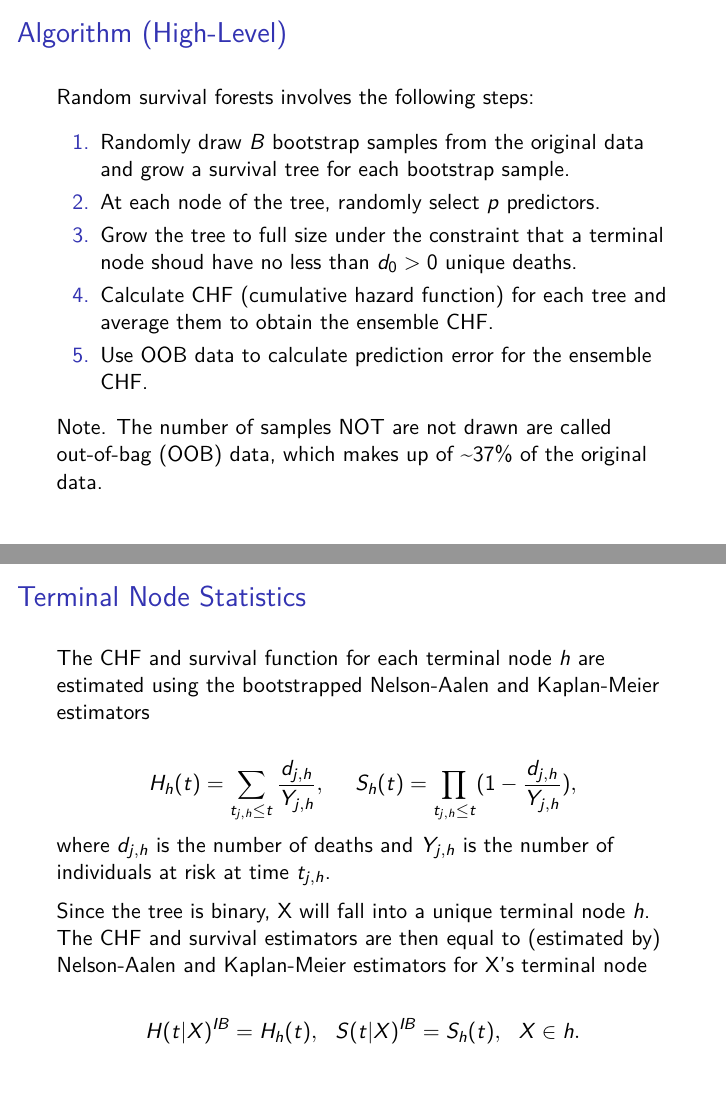
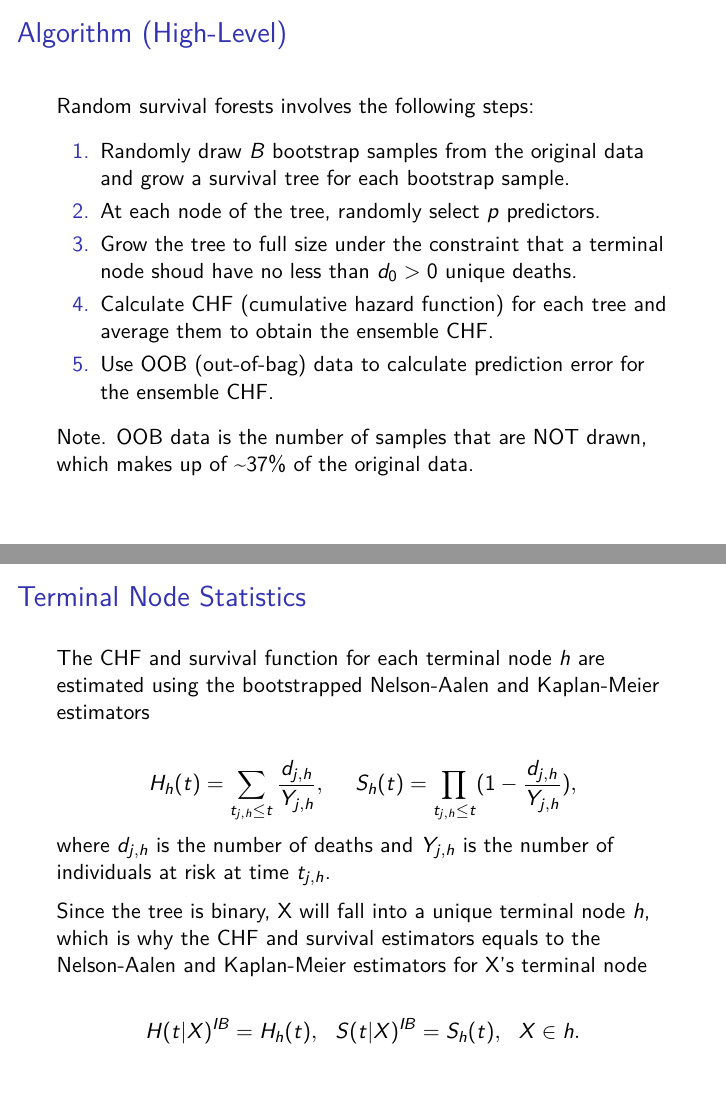
Before and after one commit to franceslinyc/Random-Survival-Forests-with-Liver-data-2022, an R Markdown document (analysis/Lin_ST625_Presentation.Rmd): pages 7 and 9 of 16, joined at a grey line. The pictures show the output file analysis/Lin_ST625_Presentation.pdf that the author committed with the source.

Commit message:
Wrap up the statistics section

```diff
--- a/analysis/Lin_ST625_Presentation.Rmd
+++ b/analysis/Lin_ST625_Presentation.Rmd
@@ -76,9 +76,9 @@ Random survival forests involves the following steps:
 
 4. Calculate CHF (cumulative hazard function) for each tree and average them to obtain the ensemble CHF.
 
-5. Use OOB data to calculate prediction error for the ensemble CHF.
+5. Use OOB (out-of-bag) data to calculate prediction error for the ensemble CHF.
 
-Note. The number of samples NOT are not drawn are called out-of-bag (OOB) data, which makes up of ~$37$% of the original data.
+Note. OOB data is the number of samples that are NOT drawn, which makes up of ~$37$% of the original data.
 
 
 ## Splitting Rules
@@ -95,7 +95,7 @@ H_h(t) = \sum_{t_{j,h}\leq t} \frac{d_{j,h}} {Y_{j,h}}, \ \ \ \ S_h(t) = \prod_{
 $$
 where $d_{j,h}$ is the number of deaths and $Y_{j,h}$ is the number of individuals at risk at time $t_{j,h}$.
 
-Since the tree is binary, X will fall into a unique terminal node $h$. The CHF and survival estimators are then equal to (estimated by) Nelson-Aalen and Kaplan-Meier estimators for X's terminal node
+Since the tree is binary, X will fall into a unique terminal node $h$, which is why the CHF and survival estimators equals to the Nelson-Aalen and Kaplan-Meier estimators for X's terminal node
 
 $$
 H(t|X)^{IB} = H_h(t), \ \ S(t|X)^{IB} = S_h(t), \ \ X \in h.
```
Also changed, not shown: analysis/Lin_ST625_Presentation.pdf.
